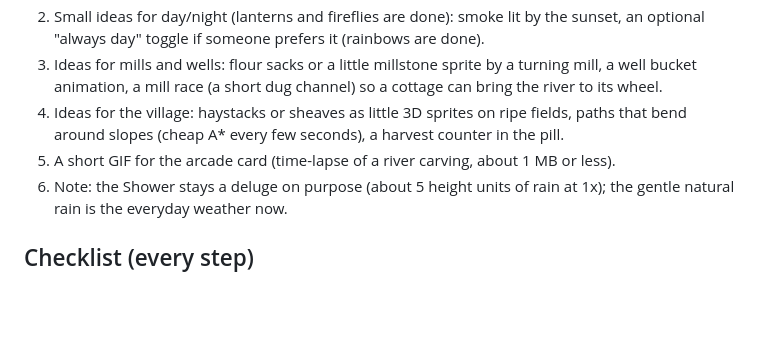
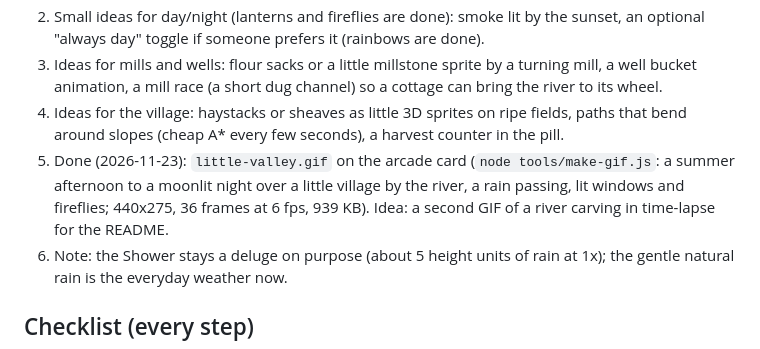
Before and after one commit to HaexFlex/playbot-arcade, a Markdown page: 2026-11-22-little-valley/PLAN.md, the part around the change. Rendered like a GitHub page; blank space fills up the shorter version.

```diff
--- a/2026-11-22-little-valley/PLAN.md
+++ b/2026-11-22-little-valley/PLAN.md
@@ -70,7 +70,7 @@ every feature must be visible on screen (no hidden numbers); stays at 30+ fps at
 2. Small ideas for day/night (lanterns and fireflies are done): smoke lit by the sunset, an optional "always day" toggle if someone prefers it (rainbows are done).
 3. Ideas for mills and wells: flour sacks or a little millstone sprite by a turning mill, a well bucket animation, a mill race (a short dug channel) so a cottage can bring the river to its wheel.
 4. Ideas for the village: haystacks or sheaves as little 3D sprites on ripe fields, paths that bend around slopes (cheap A* every few seconds), a harvest counter in the pill.
-5. A short GIF for the arcade card (time-lapse of a river carving, about 1 MB or less).
+5. Done (2026-11-23): `little-valley.gif` on the arcade card (`node tools/make-gif.js`: a summer afternoon to a moonlit night over a little village by the river, a rain passing, lit windows and fireflies; 440x275, 36 frames at 6 fps, 939 KB). Idea: a second GIF of a river carving in time-lapse for the README.
 6. Note: the Shower stays a deluge on purpose (about 5 height units of rain at 1x); the gentle natural rain is the everyday weather now.
 
 ## Checklist (every step)
```
Also changed, not shown: 2026-11-22-little-valley/README.md (+5 -0 lines), 2026-11-22-little-valley/little-valley.gif (added), 1 other file.
